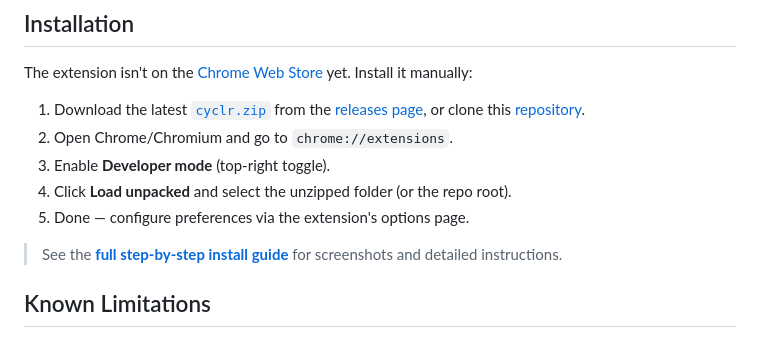
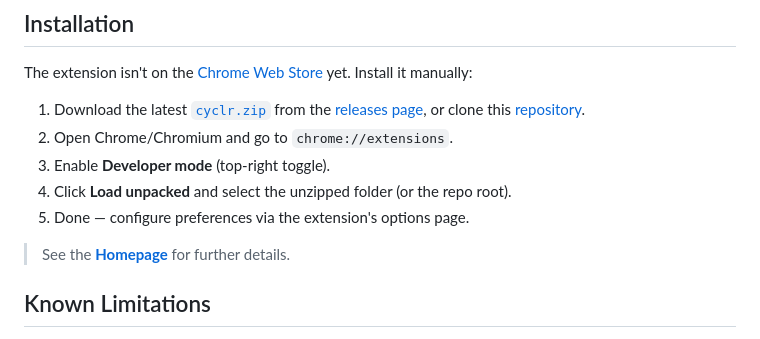
Before and after one commit to revanthlol/cyclr, a Markdown page: README.md, the part around one of its changes. GitHub-like rendering.

```diff
--- a/README.md
+++ b/README.md
@@ -31,7 +35,7 @@ The extension isn't on the [Chrome Web Store](https://chrome.google.com/webstore
 4. Click **Load unpacked** and select the unzipped folder (or the repo root).
 5. Done — configure preferences via the extension's options page.
 
-> See the **[full step-by-step install guide](https://revanthlol.github.io/cyclr/src/web/install.html)** for screenshots and detailed instructions.
+> See the **[Homepage](https://cyclr-five.vercel.app/index.html)** for further details.
 
 ## Known Limitations
 
```
Also changed, not shown: other parts of README.md (+4 -0 lines).
